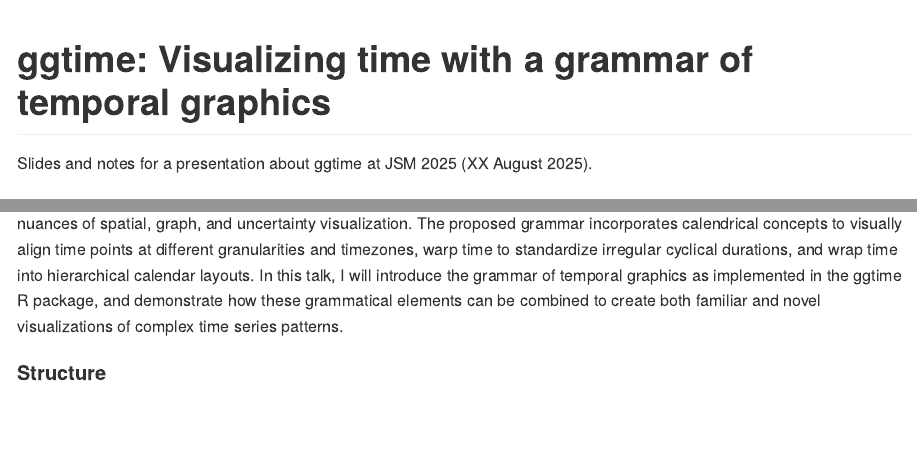
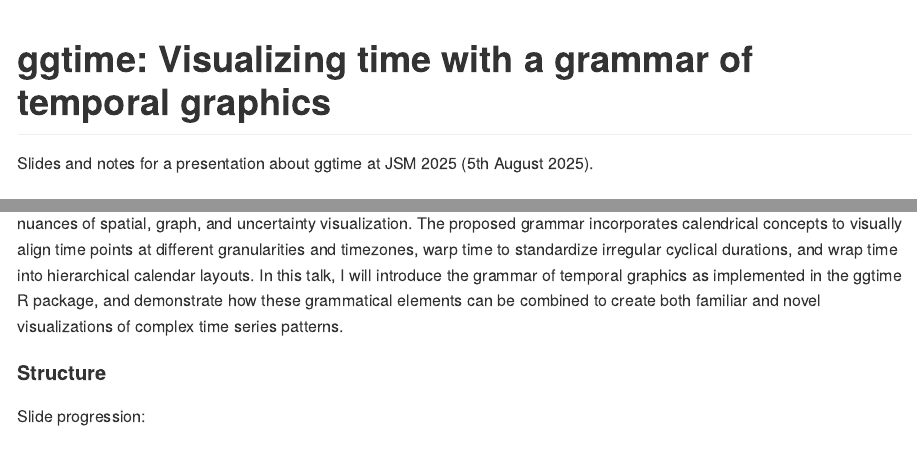
Before and after one commit to mitchelloharawild/talk-jsm-ggtime, a Quarto document (README.qmd): the page in a window 1100 px wide, from its top, and a second part further down, joined at a grey line. The pictures show the output file README.md that the author committed with the source, drawn offline in the style of GitHub.

Commit message:
Update README

```diff
--- a/README.qmd
+++ b/README.qmd
@@ -11,7 +11,7 @@
 <!-- badges: start -->
 <!-- badges: end -->
 
-Slides and notes for a presentation about ggtime at JSM 2025 (XX August 2025).
+Slides and notes for a presentation about ggtime at JSM 2025 (5th August 2025).
 
 <!-- A recording of this presentation is available on YouTube here: <https://www.youtube.com/watch?v=> -->
 
```
Also changed, not shown: README.md.
